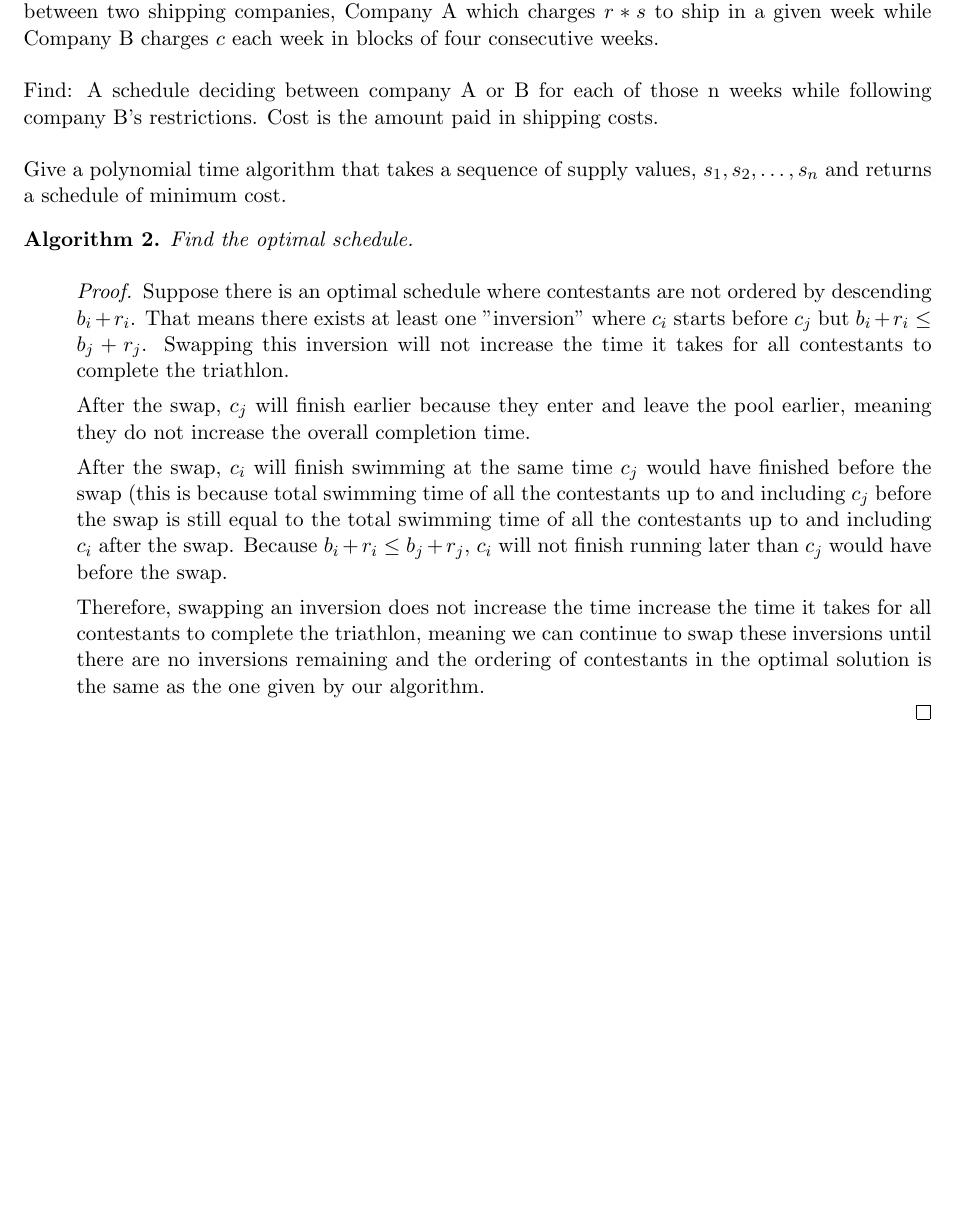
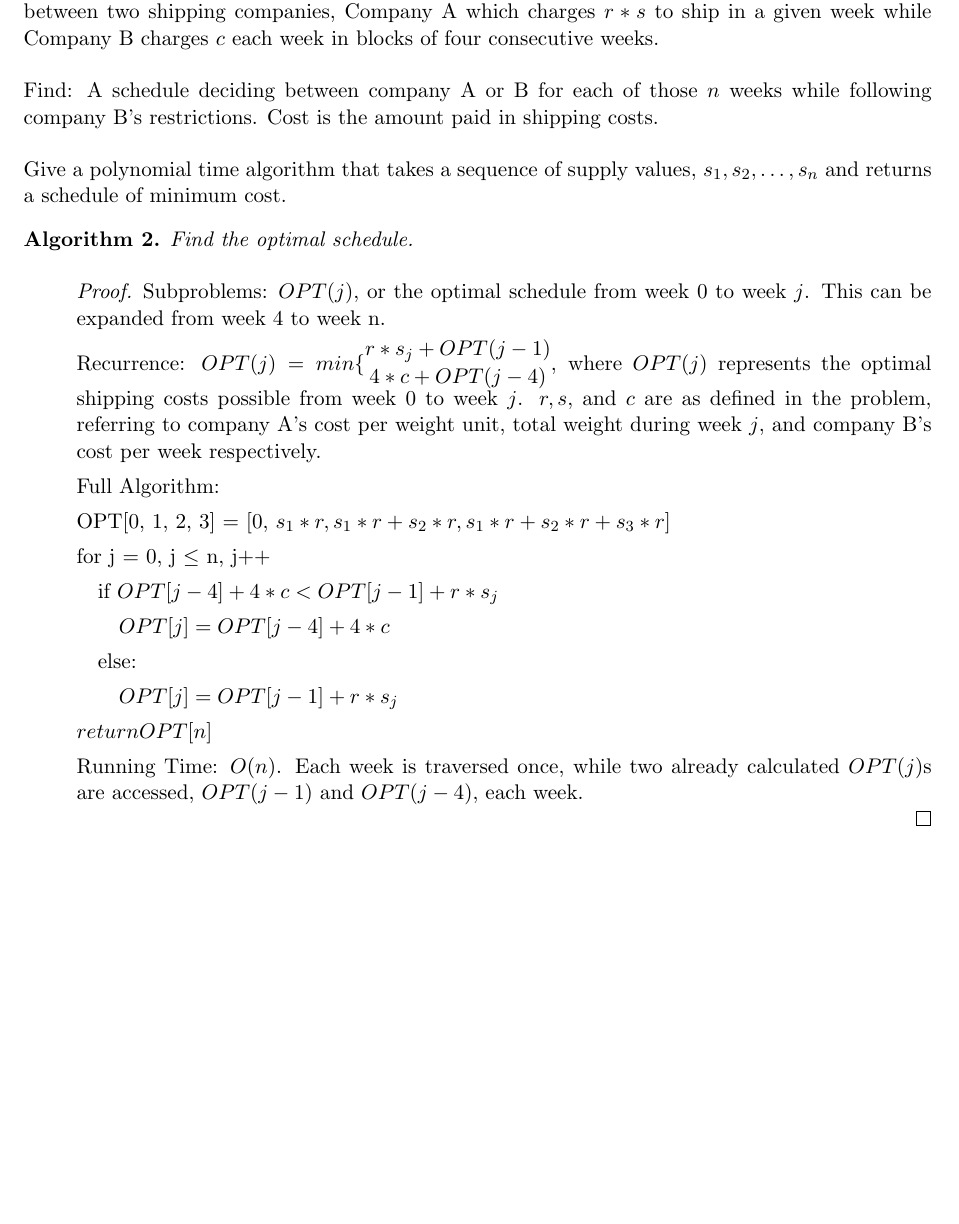
Before and after one commit to MorganLLee79/Design-Analysis-Algorithms-S2019-RPI, a LaTeX problem sheet (Problem_Set_2/ProblemSet2.tex): part of page 2 of 2, cut so that both start at the same text. Compiled offline with pdfLaTeX.

Commit message:
6.11 finished, should be. Just need to make actual pseudo-code looking stuff, probably.

```diff
--- a/Problem_Set_2/ProblemSet2.tex
+++ b/Problem_Set_2/ProblemSet2.tex
@@ -5,6 +5,8 @@
 \usepackage{setspace}
 \usepackage{graphicx}
 \usepackage{mathtools}
+
+\usepackage{stackengine}
 
 \newtheorem{Question}{Question}
 \newtheorem{Algorithm}{Algorithm}
@@ -76,7 +78,7 @@ This algorithm is $O(2n+2m)$, which is close enough to $O(n+m)$ for our purposes
 \end{Question}
 \noindent Given: You have $n$ weeks and $s_i$ parts to be produced each of those weeks. You must decide between two shipping companies, Company A which charges $r * s$ to ship in a given week while Company B charges $c$ each week in blocks of four consecutive weeks.\\
 
-\noindent Find: A schedule deciding between company A or B for each of those n weeks while following company B's restrictions. Cost is the amount paid in shipping costs. \\
+\noindent Find: A schedule deciding between company A or B for each of those $n$ weeks while following company B's restrictions. Cost is the amount paid in shipping costs. \\
 
 \noindent Give a polynomial time algorithm that takes a sequence of supply values, $s_1, s_2, \ldots , s_n$ and returns a schedule of minimum cost.
 
@@ -86,13 +88,29 @@ Find the optimal schedule.
 
 \begin{proof}
 \begin{description}
-Suppose there is an optimal schedule where contestants are not ordered by descending $b_i + r_i$. That means there exists at least one "inversion" where $c_i$ starts before $c_j$ but $b_i+r_i \leq b_j+r_j$. Swapping this inversion will not increase the time it takes for all contestants to complete the triathlon.
 
-After the swap, $c_j$ will finish earlier because they enter and leave the pool earlier, meaning they do not increase the overall completion time.
+Subproblems: $OPT(j)$, or the optimal schedule from week 0 to week $j$. This can be expanded from week 4 to week n.
 
-After the swap, $c_i$ will finish swimming at the same time $c_j$ would have finished before the swap (this is because total swimming time of all the contestants up to and including $c_j$ before the swap is still equal to the total swimming time of all the contestants up to and including $c_i$ after the swap. Because $b_i+r_i \leq b_j+r_j$, $c_i$ will not finish running later than $c_j$ would have before the swap.
+Recurrence: $OPT(j) = min \{\stackanchor{$r * s_j + OPT(j-1)$}{$4 * c + OPT(j-4)$}$, where $OPT(j)$ represents the optimal shipping costs possible from week 0 to week $j$. $r, s,$ and $c$ are as defined in the problem, referring to company A's cost per weight unit, total weight during week $j$, and company B's cost per week respectively.
 
-Therefore, swapping an inversion does not increase the time increase the time it takes for all contestants to complete the triathlon, meaning we can continue to swap these inversions until there are no inversions remaining and the ordering of contestants in the optimal solution is the same as the one given by our algorithm.
+Full Algorithm:
+
+OPT[0, 1, 2, 3] = [0, $s_1 * r, s_1*r + s_2 * r, s_1*r + s_2*r + s_3*r$]
+
+for j = 0, j $\leq$ n, j++
+
+	\quad if $OPT[j - 4] + 4*c < OPT[j-1] + r*s_j$
+
+	\quad \quad 	$OPT[j] = OPT[j-4] + 4 * c$
+
+	\quad else:
+
+	\quad \quad  $OPT[j] = OPT[j-1] + r*s_j$
+
+$return OPT[n]$
+
+Running Time: $O(n)$. Each week is traversed once, while two already calculated $OPT(j)$s are accessed, $OPT(j-1)$ and $OPT(j-4)$, each week.
+
 \end{description}
 \end{proof}
 
```
Also changed, not shown: Problem_Set_2/ProblemSet2.pdf, 1 other file.
